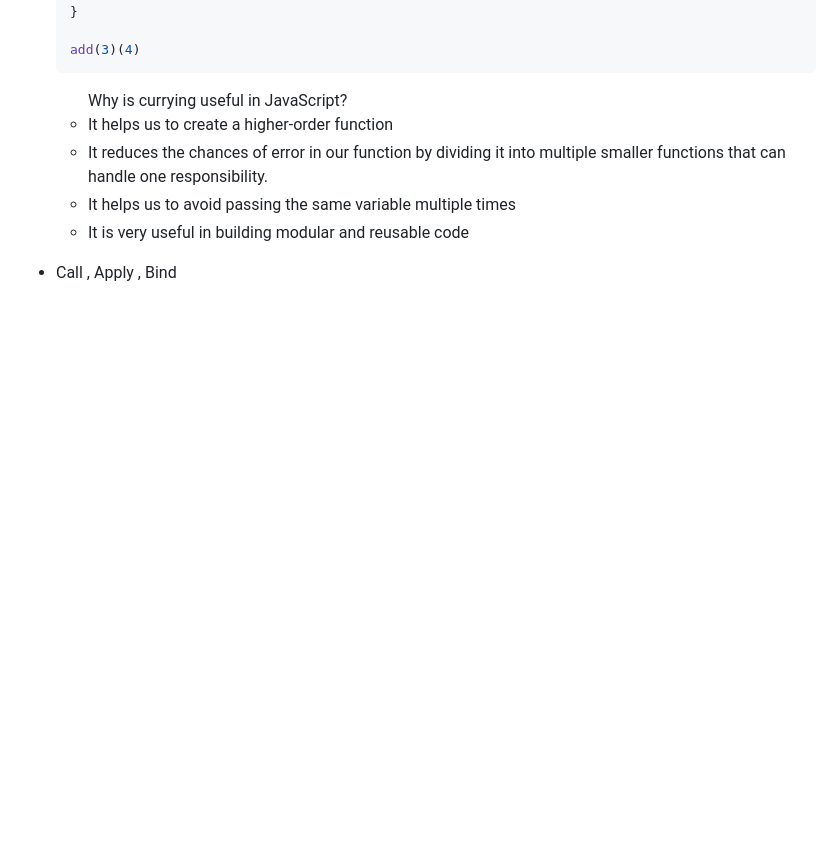
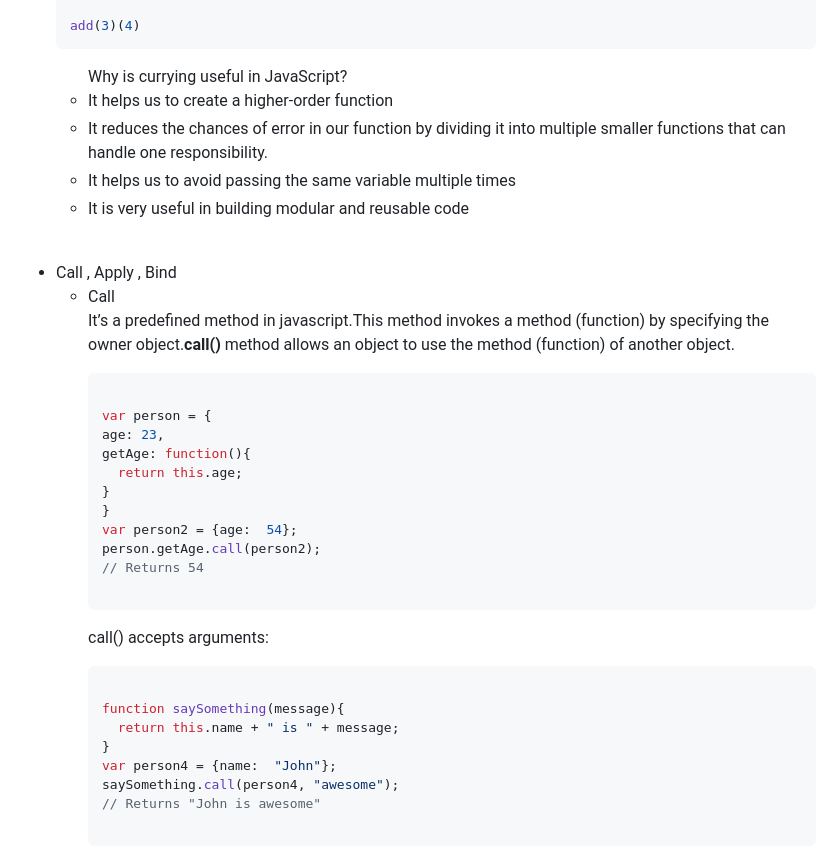
Before and after one commit to Riyakumari57/JavaScript-Coding-Questions, a Markdown page: README.md, the part around one of its changes. Drawn GitHub-style; blank space fills up the shorter version.

````diff
--- a/README.md
+++ b/README.md
@@ -112,4 +112,33 @@ add(3)(4)
 <li>Call , Apply , Bind</li>
+<ul>
+  <li>Call</li>
+  <p>It’s a predefined method in javascript.This method invokes a method (function) by specifying the owner object.<b>call()</b> method allows an object to use the method (function) of another object.</p>
 
 
+  ```javascript
+
+var person = {
+  age: 23,
+  getAge: function(){
+    return this.age;
+  }
+}
+var person2 = {age:  54};
+person.getAge.call(person2);
+// Returns 54
+
+```
+
+<p>call() accepts arguments:</p>
+
+```javascript
+
+function saySomething(message){
+  return this.name + " is " + message;
+}
+var person4 = {name:  "John"};
+saySomething.call(person4, "awesome");
+// Returns "John is awesome"
+
+```
 </ul>
````
Also changed, not shown: other parts of README.md (+3 -1 lines).
